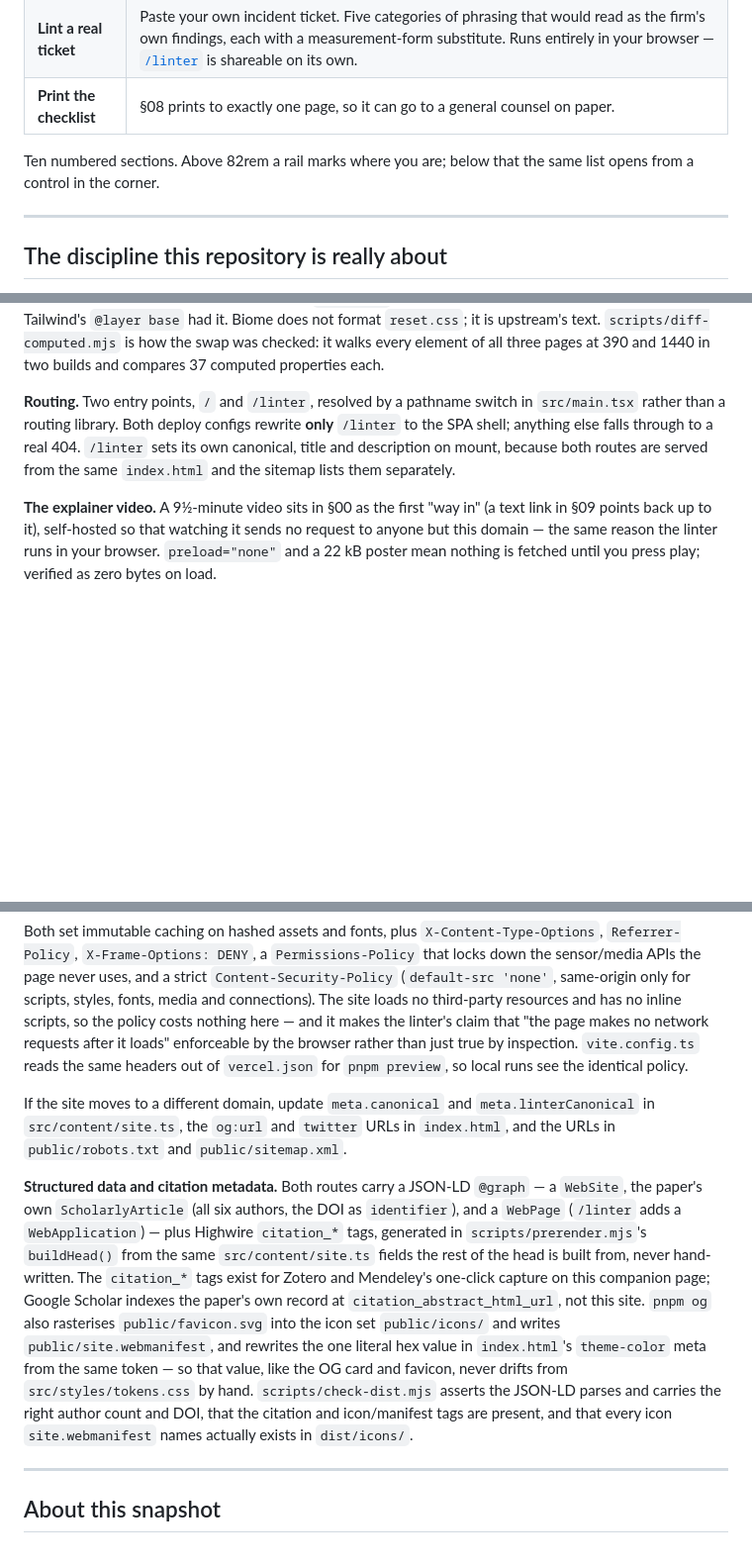
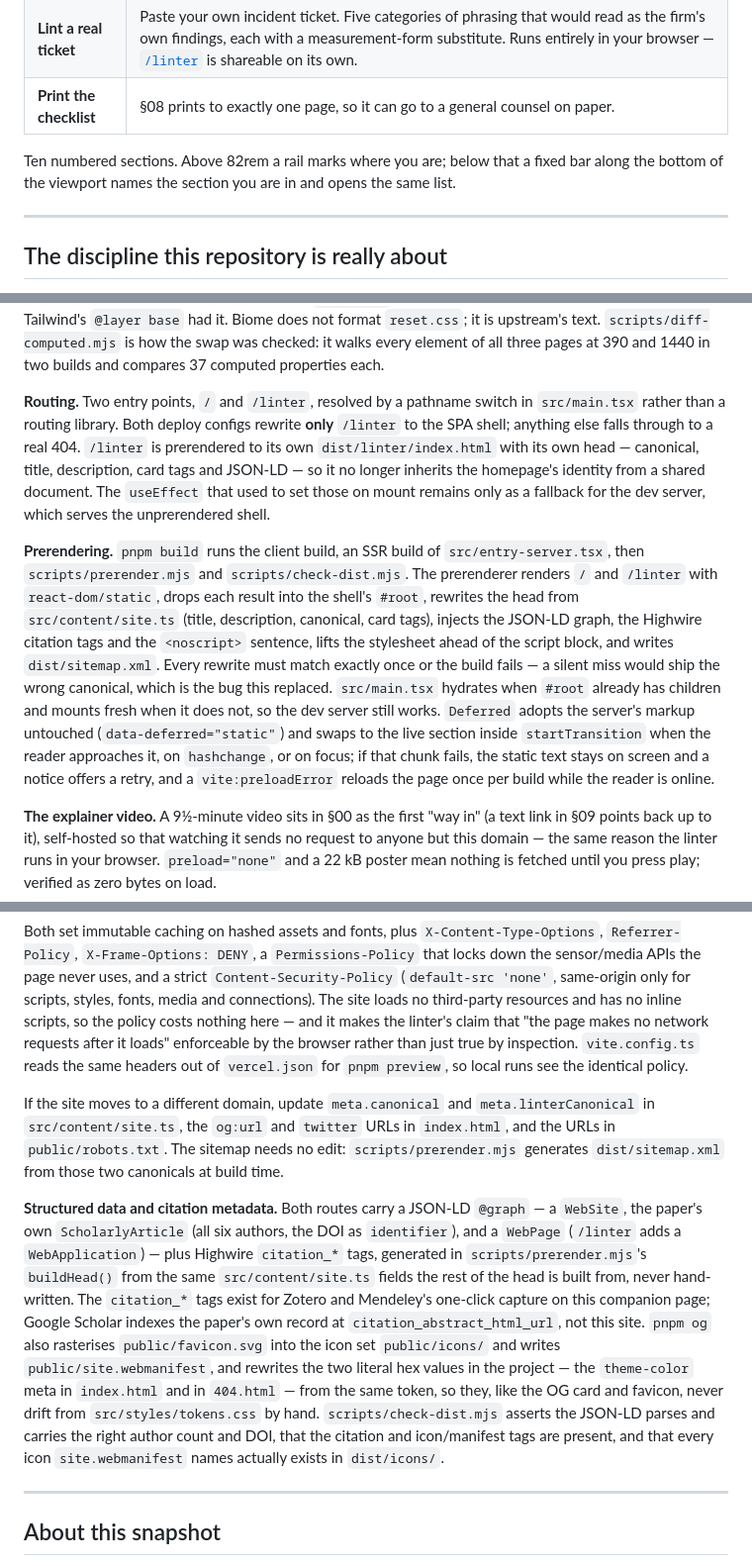
Before and after one commit to Bekhzod-Alikhanov/architecting-candor-explainer, a Markdown page: README.md, 3 parts joined by grey strips. Shown at 99% size. GitHub-like rendering; blank space fills up the shorter version.

```diff
--- a/README.md
+++ b/README.md
@@ -22,7 +22,7 @@ Its answer is a **mechanism** — a three-channel Safety Translation Layer. So t
 | **Lint a real ticket** | Paste your own incident ticket. Five categories of phrasing that would read as the firm's own findings, each with a measurement-form substitute. Runs entirely in your browser — [`/linter`](https://architecting-candor.vercel.app/linter) is shareable on its own. |
 | **Print the checklist** | §08 prints to exactly one page, so it can go to a general counsel on paper. |
 
-Ten numbered sections. Above 82rem a rail marks where you are; below that the same list opens from a control in the corner.
+Ten numbered sections. Above 82rem a rail marks where you are; below that a fixed bar along the bottom of the viewport names the section you are in and opens the same list.
 
 ---
 
@@ -138,7 +154,9 @@ docs/           reference-audit.md, design-plan.md
 
 **The reset.** `src/styles/reset.css` is Tailwind v4's `preflight.css`, vendored verbatim under the MIT licence and edited only where it looked up Tailwind's own theme, which now reads `--font-sans` and `--font-mono` straight from the token layer. Tailwind itself is gone: it generated no utility class this markup uses, and `build.cssCodeSplit: false` merges both entry stylesheets into the one sheet that serves `/`, `/linter` and `404.html`, so its preflight was being paid for twice for nothing in return. The reset stays because the layout leans on it — zeroed margins, `border: 0 solid`, headings and form controls that inherit, block-level replaced elements — and `app-reset` puts it below every author rule, which is where Tailwind's `@layer base` had it. Biome does not format `reset.css`; it is upstream's text. `scripts/diff-computed.mjs` is how the swap was checked: it walks every element of all three pages at 390 and 1440 in two builds and compares 37 computed properties each.
 
-**Routing.** Two entry points, `/` and `/linter`, resolved by a pathname switch in `src/main.tsx` rather than a routing library. Both deploy configs rewrite **only** `/linter` to the SPA shell; anything else falls through to a real 404. `/linter` sets its own canonical, title and description on mount, because both routes are served from the same `index.html` and the sitemap lists them separately.
+**Routing.** Two entry points, `/` and `/linter`, resolved by a pathname switch in `src/main.tsx` rather than a routing library. Both deploy configs rewrite **only** `/linter` to the SPA shell; anything else falls through to a real 404. `/linter` is prerendered to its own `dist/linter/index.html` with its own head — canonical, title, description, card tags and JSON-LD — so it no longer inherits the homepage's identity from a shared document. The `useEffect` that used to set those on mount remains only as a fallback for the dev server, which serves the unprerendered shell.
+
+**Prerendering.** `pnpm build` runs the client build, an SSR build of `src/entry-server.tsx`, then `scripts/prerender.mjs` and `scripts/check-dist.mjs`. The prerenderer renders `/` and `/linter` with `react-dom/static`, drops each result into the shell's `#root`, rewrites the head from `src/content/site.ts` (title, description, canonical, card tags), injects the JSON-LD graph, the Highwire citation tags and the `<noscript>` sentence, lifts the stylesheet ahead of the script block, and writes `dist/sitemap.xml`. Every rewrite must match exactly once or the build fails — a silent miss would ship the wrong canonical, which is the bug this replaced. `src/main.tsx` hydrates when `#root` already has children and mounts fresh when it does not, so the dev server still works. `Deferred` adopts the server's markup untouched (`data-deferred="static"`) and swaps to the live section inside `startTransition` when the reader approaches it, on `hashchange`, or on focus; if that chunk fails, the static text stays on screen and a notice offers a retry, and a `vite:preloadError` reloads the page once per build while the reader is online.
 
 **The explainer video.** A 9½-minute video sits in §00 as the first "way in"
 (a text link in §09 points back up to it), self-hosted so that watching it sends
@@ -230,9 +248,9 @@ Fully static. Both configs are committed and either works unchanged.
 
 Both set immutable caching on hashed assets and fonts, plus `X-Content-Type-Options`, `Referrer-Policy`, `X-Frame-Options: DENY`, a `Permissions-Policy` that locks down the sensor/media APIs the page never uses, and a strict `Content-Security-Policy` (`default-src 'none'`, same-origin only for scripts, styles, fonts, media and connections). The site loads no third-party resources and has no inline scripts, so the policy costs nothing here — and it makes the linter's claim that "the page makes no network requests after it loads" enforceable by the browser rather than just true by inspection. `vite.config.ts` reads the same headers out of `vercel.json` for `pnpm preview`, so local runs see the identical policy.
 
-If the site moves to a different domain, update `meta.canonical` and `meta.linterCanonical` in `src/content/site.ts`, the `og:url` and `twitter` URLs in `index.html`, and the URLs in `public/robots.txt` and `public/sitemap.xml`.
+If the site moves to a different domain, update `meta.canonical` and `meta.linterCanonical` in `src/content/site.ts`, the `og:url` and `twitter` URLs in `index.html`, and the URLs in `public/robots.txt`. The sitemap needs no edit: `scripts/prerender.mjs` generates `dist/sitemap.xml` from those two canonicals at build time.
 
-**Structured data and citation metadata.** Both routes carry a JSON-LD `@graph` — a `WebSite`, the paper's own `ScholarlyArticle` (all six authors, the DOI as `identifier`), and a `WebPage` (`/linter` adds a `WebApplication`) — plus Highwire `citation_*` tags, generated in `scripts/prerender.mjs`'s `buildHead()` from the same `src/content/site.ts` fields the rest of the head is built from, never hand-written. The `citation_*` tags exist for Zotero and Mendeley's one-click capture on this companion page; Google Scholar indexes the paper's own record at `citation_abstract_html_url`, not this site. `pnpm og` also rasterises `public/favicon.svg` into the icon set `public/icons/` and writes `public/site.webmanifest`, and rewrites the one literal hex value in `index.html`'s `theme-color` meta from the same token — so that value, like the OG card and favicon, never drifts from `src/styles/tokens.css` by hand. `scripts/check-dist.mjs` asserts the JSON-LD parses and carries the right author count and DOI, that the citation and icon/manifest tags are present, and that every icon `site.webmanifest` names actually exists in `dist/icons/`.
+**Structured data and citation metadata.** Both routes carry a JSON-LD `@graph` — a `WebSite`, the paper's own `ScholarlyArticle` (all six authors, the DOI as `identifier`), and a `WebPage` (`/linter` adds a `WebApplication`) — plus Highwire `citation_*` tags, generated in `scripts/prerender.mjs`'s `buildHead()` from the same `src/content/site.ts` fields the rest of the head is built from, never hand-written. The `citation_*` tags exist for Zotero and Mendeley's one-click capture on this companion page; Google Scholar indexes the paper's own record at `citation_abstract_html_url`, not this site. `pnpm og` also rasterises `public/favicon.svg` into the icon set `public/icons/` and writes `public/site.webmanifest`, and rewrites the two literal hex values in the project — the `theme-color` meta in `index.html` and in `404.html` — from the same token, so they, like the OG card and favicon, never drift from `src/styles/tokens.css` by hand. `scripts/check-dist.mjs` asserts the JSON-LD parses and carries the right author count and DOI, that the citation and icon/manifest tags are present, and that every icon `site.webmanifest` names actually exists in `dist/icons/`.
 
 ---
 
```
Also changed, not shown: other parts of README.md (+27 -11 lines).
